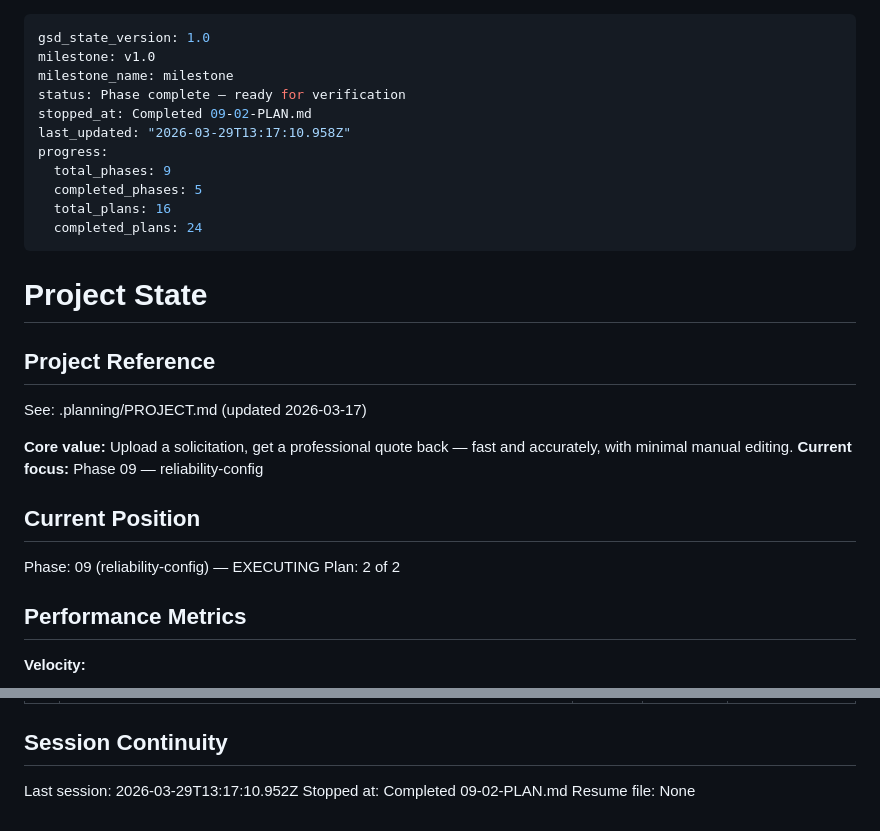
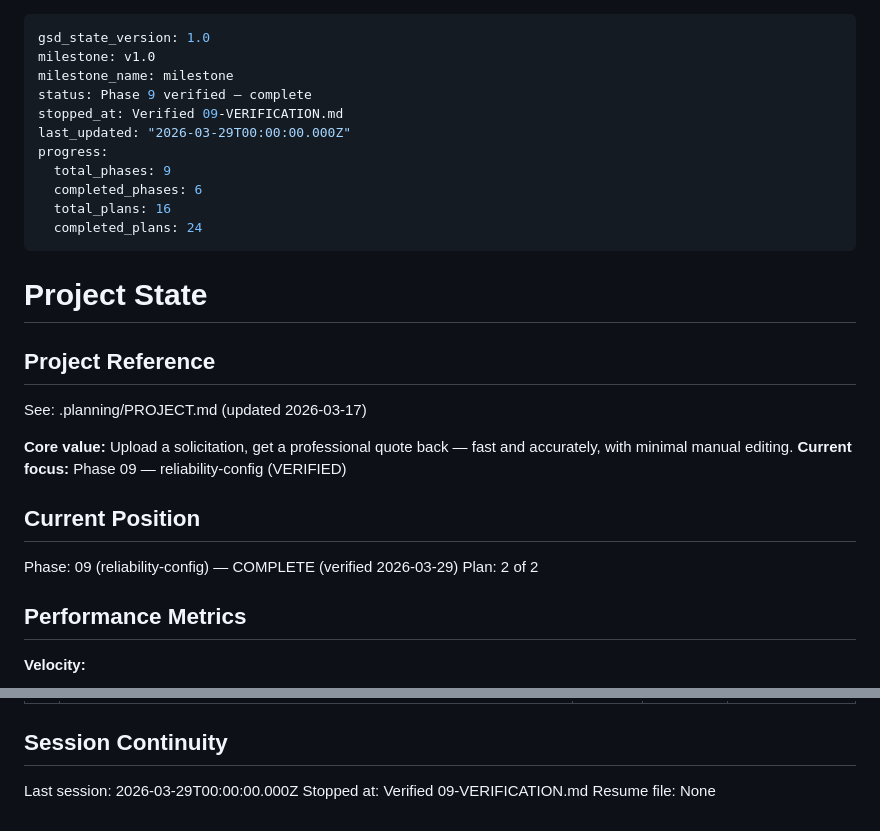
Before and after one commit to marcuslucas/solicitation-quoter, a Markdown page: .planning/STATE.md, 2 parts joined by grey strips. Rendered like a GitHub page.

Commit message:
Phase 9: Complete

```diff
--- a/.planning/STATE.md
+++ b/.planning/STATE.md
@@ -2,12 +2,12 @@
 gsd_state_version: 1.0
 milestone: v1.0
 milestone_name: milestone
-status: Phase complete — ready for verification
-stopped_at: Completed 09-02-PLAN.md
-last_updated: "2026-03-29T13:17:10.958Z"
+status: Phase 9 verified — complete
+stopped_at: Verified 09-VERIFICATION.md
+last_updated: "2026-03-29T00:00:00.000Z"
 progress:
   total_phases: 9
-  completed_phases: 5
+  completed_phases: 6
   total_plans: 16
   completed_plans: 24
 ---
@@ -19,11 +19,11 @@ progress:
 See: .planning/PROJECT.md (updated 2026-03-17)
 
 **Core value:** Upload a solicitation, get a professional quote back — fast and accurately, with minimal manual editing.
-**Current focus:** Phase 09 — reliability-config
+**Current focus:** Phase 09 — reliability-config (VERIFIED)
 
 ## Current Position
 
-Phase: 09 (reliability-config) — EXECUTING
+Phase: 09 (reliability-config) — COMPLETE (verified 2026-03-29)
 Plan: 2 of 2
 
 ## Performance Metrics
@@ -140,6 +140,6 @@ None yet.
 
 ## Session Continuity
 
-Last session: 2026-03-29T13:17:10.952Z
-Stopped at: Completed 09-02-PLAN.md
+Last session: 2026-03-29T00:00:00.000Z
+Stopped at: Verified 09-VERIFICATION.md
 Resume file: None
```
